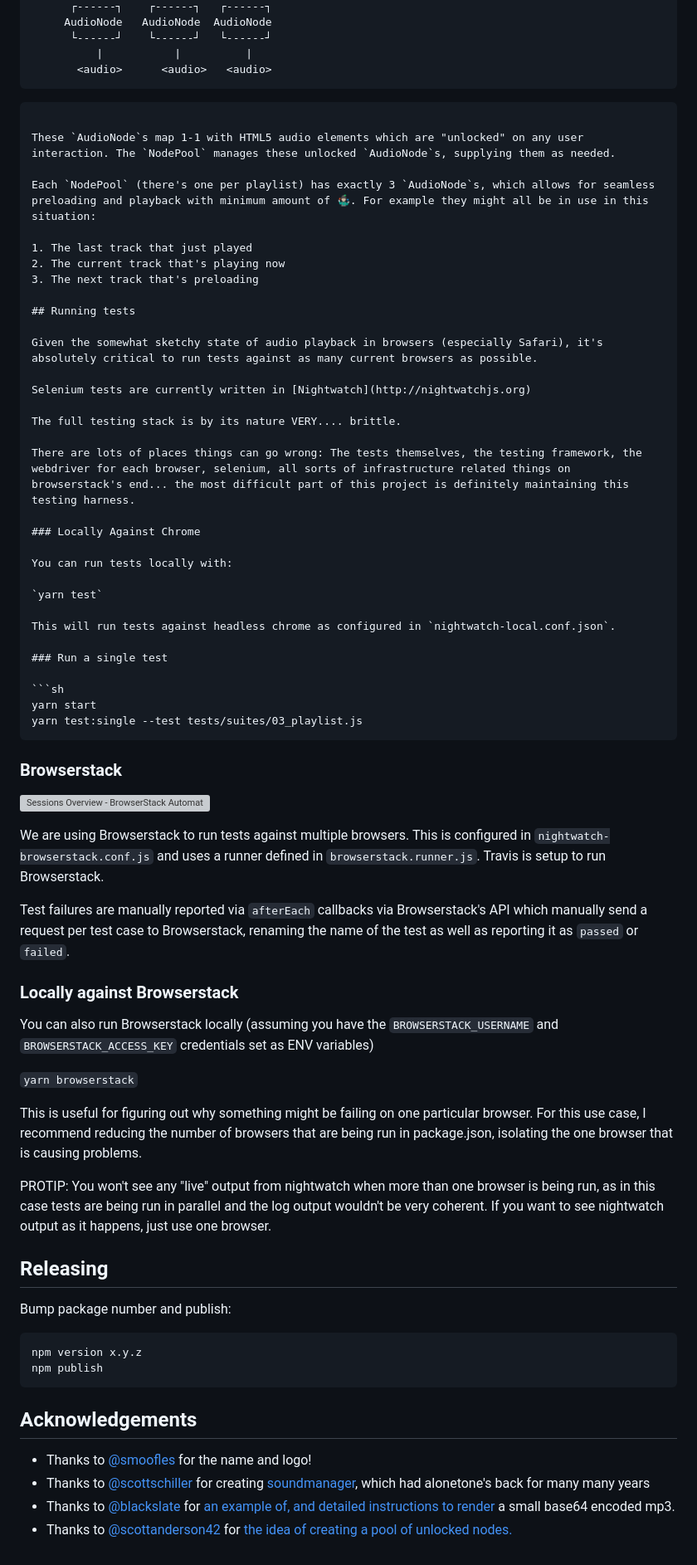
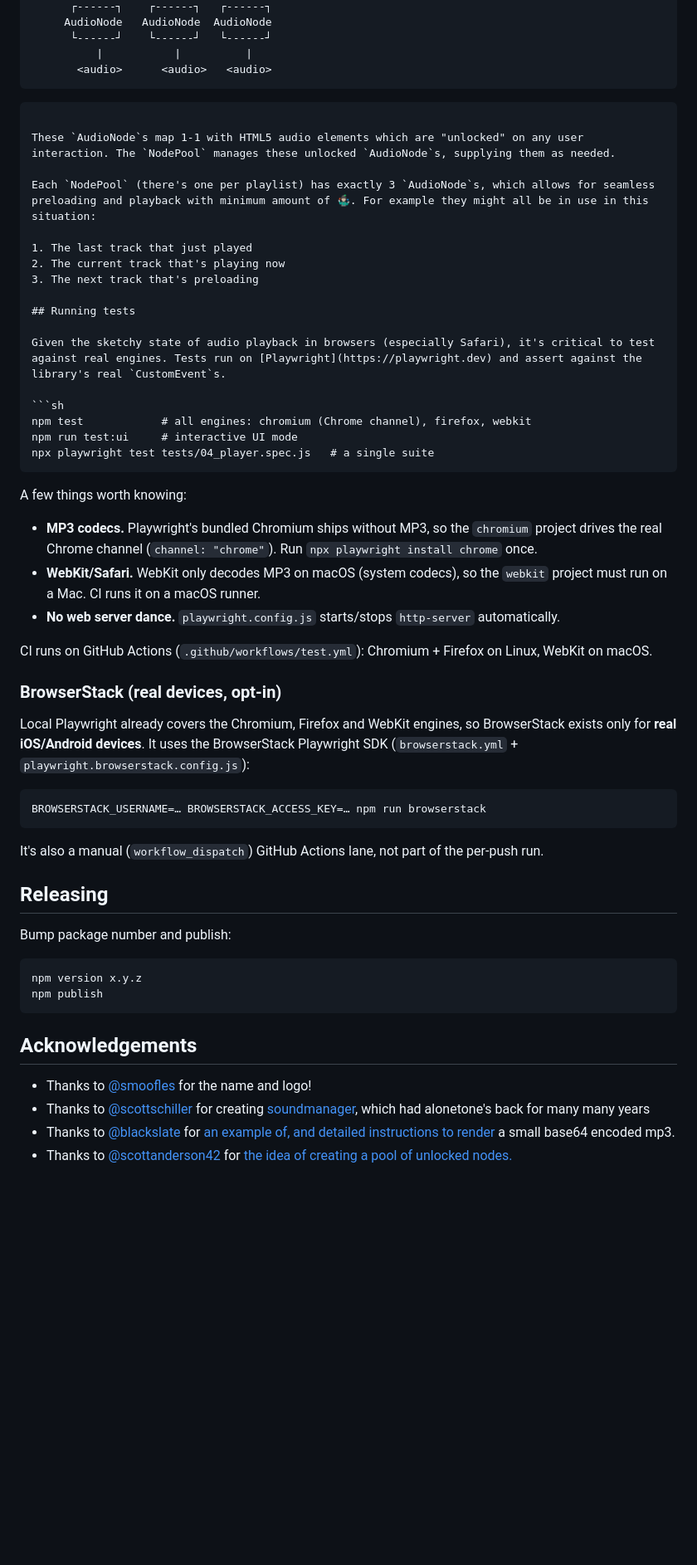
Before and after one commit to sudara/stitches, a Markdown page: README.md, the part around one of its changes. Shown at 83% size. Drawn GitHub-style; blank space fills up the shorter version; grey boxes are pictures that could not be loaded.

`````diff
--- a/README.md
+++ b/README.md
@@ -266,7 +315,8 @@ Each `Playlist` has `Tracks` that communicate to a `NodePool` containing `AudioN
           └------┘    └------┘   └------┘
               |           |          |
            <audio>      <audio>   <audio>
-```
+
+````
 
 These `AudioNode`s map 1-1 with HTML5 audio elements which are "unlocked" on any user interaction. The `NodePool` manages these unlocked `AudioNode`s, supplying them as needed.
 
@@ -278,48 +328,31 @@ Each `NodePool` (there's one per playlist) has exactly 3 `AudioNode`s, which all
 
 ## Running tests
 
-Given the somewhat sketchy state of audio playback in browsers (especially Safari), it's absolutely critical to run tests against as many current browsers as possible.
-
-Selenium tests are currently written in [Nightwatch](http://nightwatchjs.org)
-
-The full testing stack is by its nature VERY.... brittle.
-
-There are lots of places things can go wrong: The tests themselves, the testing framework, the webdriver for each browser, selenium, all sorts of infrastructure related things on browserstack's end... the most difficult part of this project is definitely maintaining this testing harness.
-
-### Locally Against Chrome
-
-You can run tests locally with:
-
-`yarn test`
-
-This will run tests against headless chrome as configured in `nightwatch-local.conf.json`.
-
-### Run a single test
+Given the sketchy state of audio playback in browsers (especially Safari), it's critical to test against real engines. Tests run on [Playwright](https://playwright.dev) and assert against the library's real `CustomEvent`s.
 
 ```sh
-yarn start
-yarn test:single --test tests/suites/03_playlist.js
+npm test            # all engines: chromium (Chrome channel), firefox, webkit
+npm run test:ui     # interactive UI mode
+npx playwright test tests/04_player.spec.js   # a single suite
+````
+
+A few things worth knowing:
+
+- **MP3 codecs.** Playwright's bundled Chromium ships without MP3, so the `chromium` project drives the real Chrome channel (`channel: "chrome"`). Run `npx playwright install chrome` once.
+- **WebKit/Safari.** WebKit only decodes MP3 on macOS (system codecs), so the `webkit` project must run on a Mac. CI runs it on a macOS runner.
+- **No web server dance.** `playwright.config.js` starts/stops `http-server` automatically.
+
+CI runs on GitHub Actions (`.github/workflows/test.yml`): Chromium + Firefox on Linux, WebKit on macOS.
+
+### BrowserStack (real devices, opt-in)
+
+Local Playwright already covers the Chromium, Firefox and WebKit engines, so BrowserStack exists only for **real iOS/Android devices**. It uses the BrowserStack Playwright SDK (`browserstack.yml` + `playwright.browserstack.config.js`):
+
+```sh
+BROWSERSTACK_USERNAME=… BROWSERSTACK_ACCESS_KEY=… npm run browserstack
 ```
 
-
-### Browserstack
-
-![Sessions Overview - BrowserStack Automate 2020-02-27 00-57-41](https://user-images.githubusercontent.com/472/75399491-9ef3c480-58fc-11ea-802a-301012d23aff.jpg)
-
-We are using Browserstack to run tests against multiple browsers. This is configured in `nightwatch-browserstack.conf.js` and uses a runner defined in `browserstack.runner.js`. Travis is setup to run Browserstack.
-
-Test failures are manually reported via `afterEach` callbacks via Browserstack's API which manually send a request per test case to Browserstack, renaming the name of the test as well as reporting it as `passed` or `failed`.
-
-### Locally against Browserstack
-
-You can also run Browserstack locally (assuming you have the `BROWSERSTACK_USERNAME` and `BROWSERSTACK_ACCESS_KEY` credentials set as ENV variables)
-
-`yarn browserstack`
-
-This is useful for figuring out why something might be failing on one particular browser. For this use case, I recommend reducing the number of browsers that are being run in package.json, isolating the one browser that is causing problems.
-
-PROTIP: You won't see any "live" output from nightwatch when more than one browser is being run, as in this case tests are being run in parallel and the log output wouldn't be very coherent. If you want to see nightwatch output as it happens, just use one browser.
-
+It's also a manual (`workflow_dispatch`) GitHub Actions lane, not part of the per-push run.
 
 ## Releasing
 
@@ -330,10 +363,9 @@ npm version x.y.z
 npm publish
 ```
 
-
 ## Acknowledgements
 
-* Thanks to [@smoofles](https://twitter.com/smoofles) for the name and logo!
-* Thanks to [@scottschiller](https://github.com/scottshiller) for creating [soundmanager](http://www.schillmania.com/projects/soundmanager2/), which had alonetone's back for many many years
-* Thanks to [@blackslate](https://github.com/blackslate) for [an example of, and detailed instructions to render](https://gist.github.com/wittnl/8a1a0168b94f3b6abfaa) a small base64 encoded mp3.
-* Thanks to [@scottanderson42](https://github.com/scottanderson42) for [the idea of creating a pool of unlocked nodes.](https://github.com/goldfire/howler.js/pull/1008)
+- Thanks to [@smoofles](https://twitter.com/smoofles) for the name and logo!
+- Thanks to [@scottschiller](https://github.com/scottshiller) for creating [soundmanager](http://www.schillmania.com/projects/soundmanager2/), which had alonetone's back for many many years
+- Thanks to [@blackslate](https://github.com/blackslate) for [an example of, and detailed instructions to render](https://gist.github.com/wittnl/8a1a0168b94f3b6abfaa) a small base64 encoded mp3.
+- Thanks to [@scottanderson42](https://github.com/scottanderson42) for [the idea of creating a pool of unlocked nodes.](https://github.com/goldfire/howler.js/pull/1008)
`````
Also changed, not shown: other parts of README.md (+90 -41 lines).
